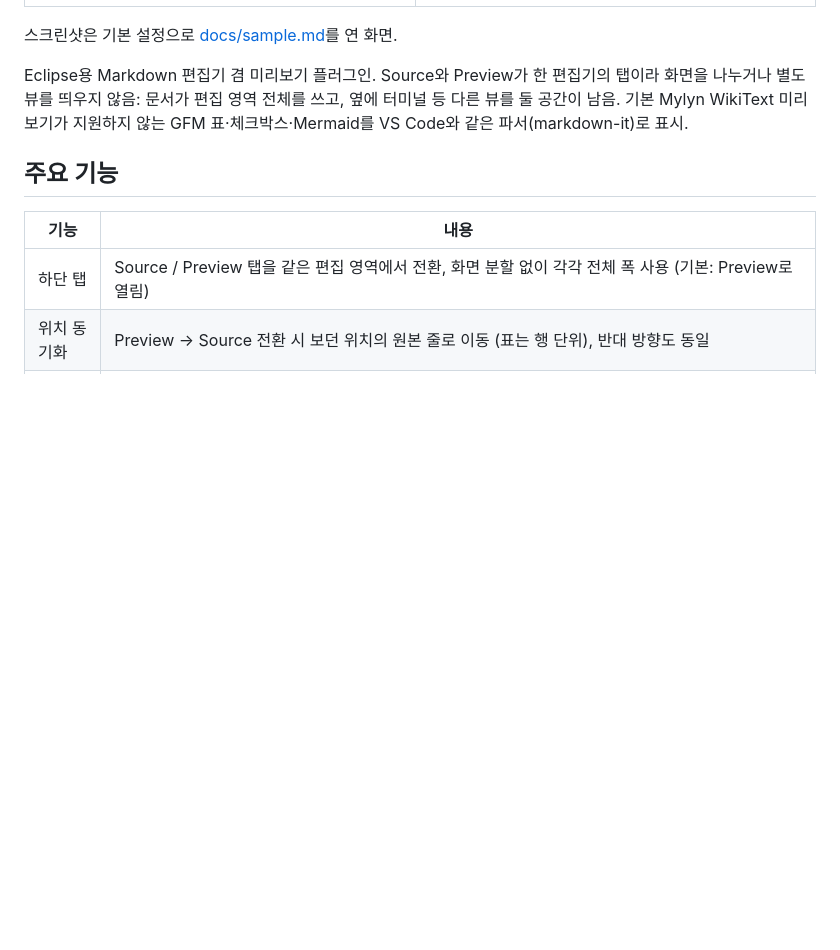
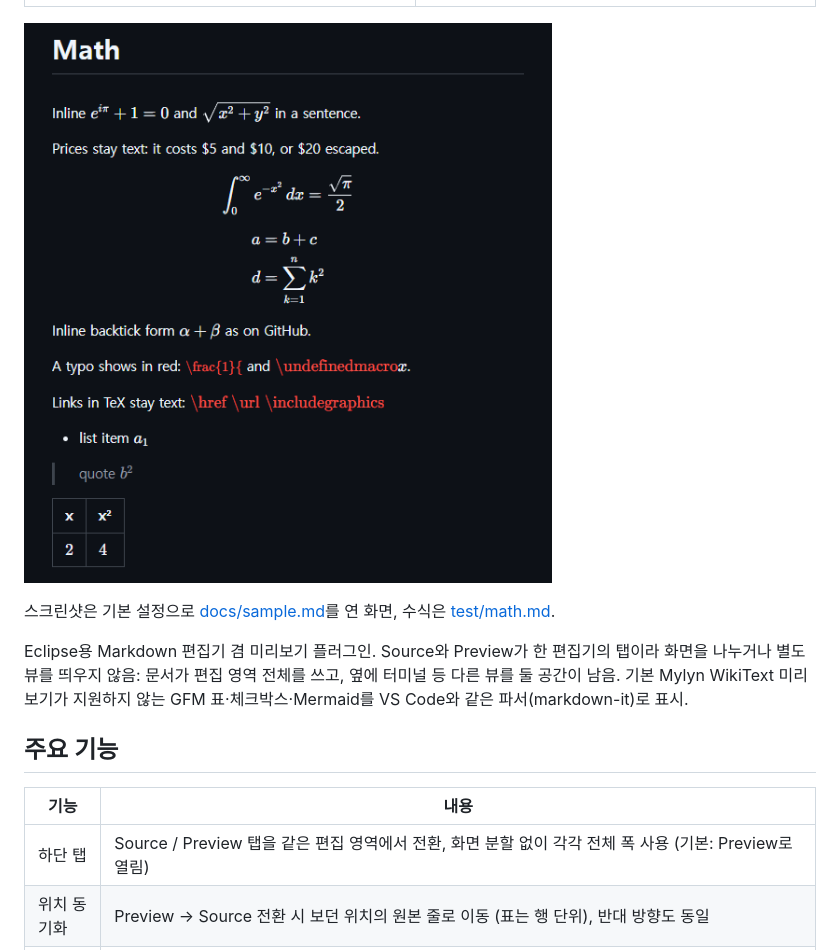
Before and after one commit to insjang/eclipse-markdown-viewer, a Markdown page: README.ko.md, the part around the change. Drawn GitHub-style; pictures changed too: docs/images/math-dark.png (added); blank space fills up the shorter version.

Commit message:
README: math screenshot

```diff
--- a/README.ko.md
+++ b/README.ko.md
@@ -10,7 +10,9 @@
 |---|---|
 | ![다크 테마 다이어그램](docs/images/diagrams-dark.png) | ![라이트 테마 다이어그램](docs/images/diagrams-light.png) |
 
-스크린샷은 기본 설정으로 [docs/sample.md](docs/sample.md)를 연 화면.
+![KaTeX 수식, 다크 테마: 인라인·블록 수식, TeX 오류는 빨간색](docs/images/math-dark.png)
+
+스크린샷은 기본 설정으로 [docs/sample.md](docs/sample.md)를 연 화면, 수식은 [test/math.md](test/math.md).
 
 Eclipse용 Markdown 편집기 겸 미리보기 플러그인.
 Source와 Preview가 한 편집기의 탭이라 화면을 나누거나 별도 뷰를 띄우지 않음: 문서가 편집 영역 전체를 쓰고, 옆에 터미널 등 다른 뷰를 둘 공간이 남음.
```
Also changed, not shown: README.md (+3 -1 lines).
